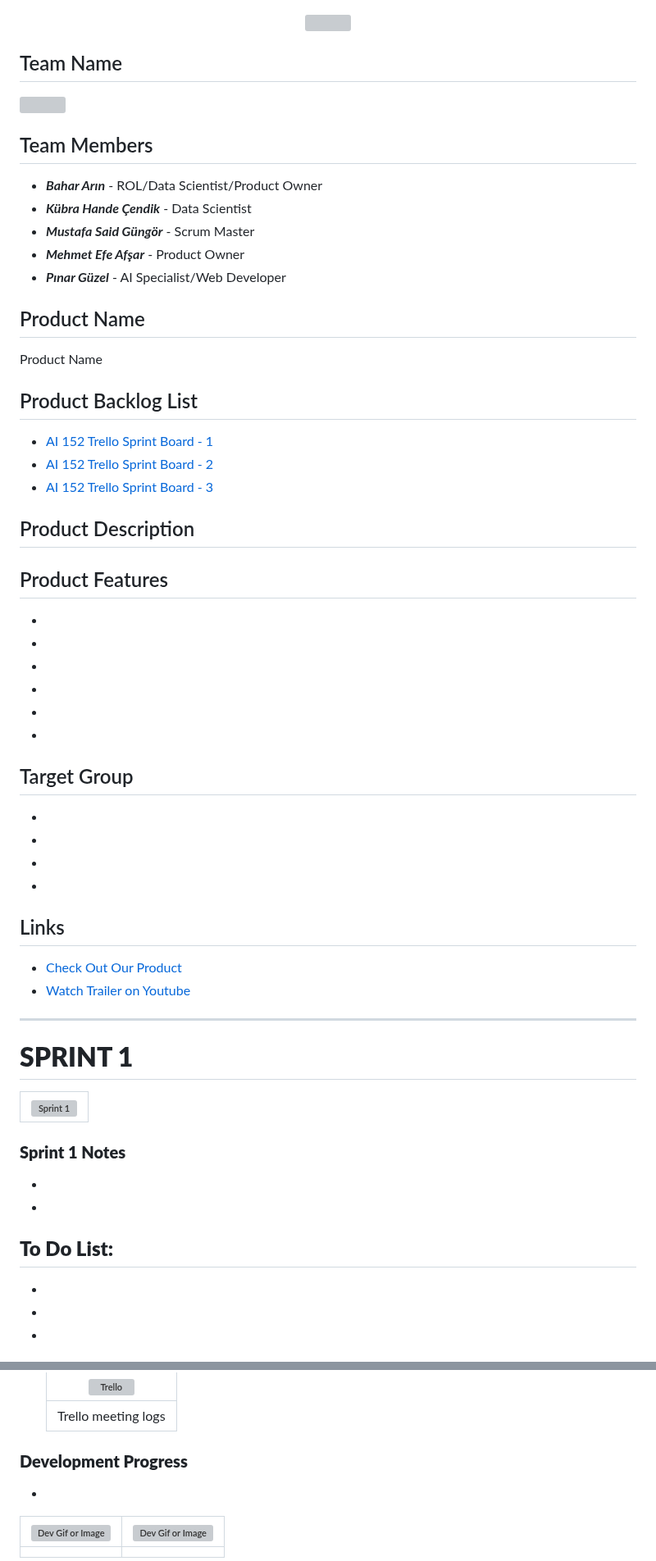
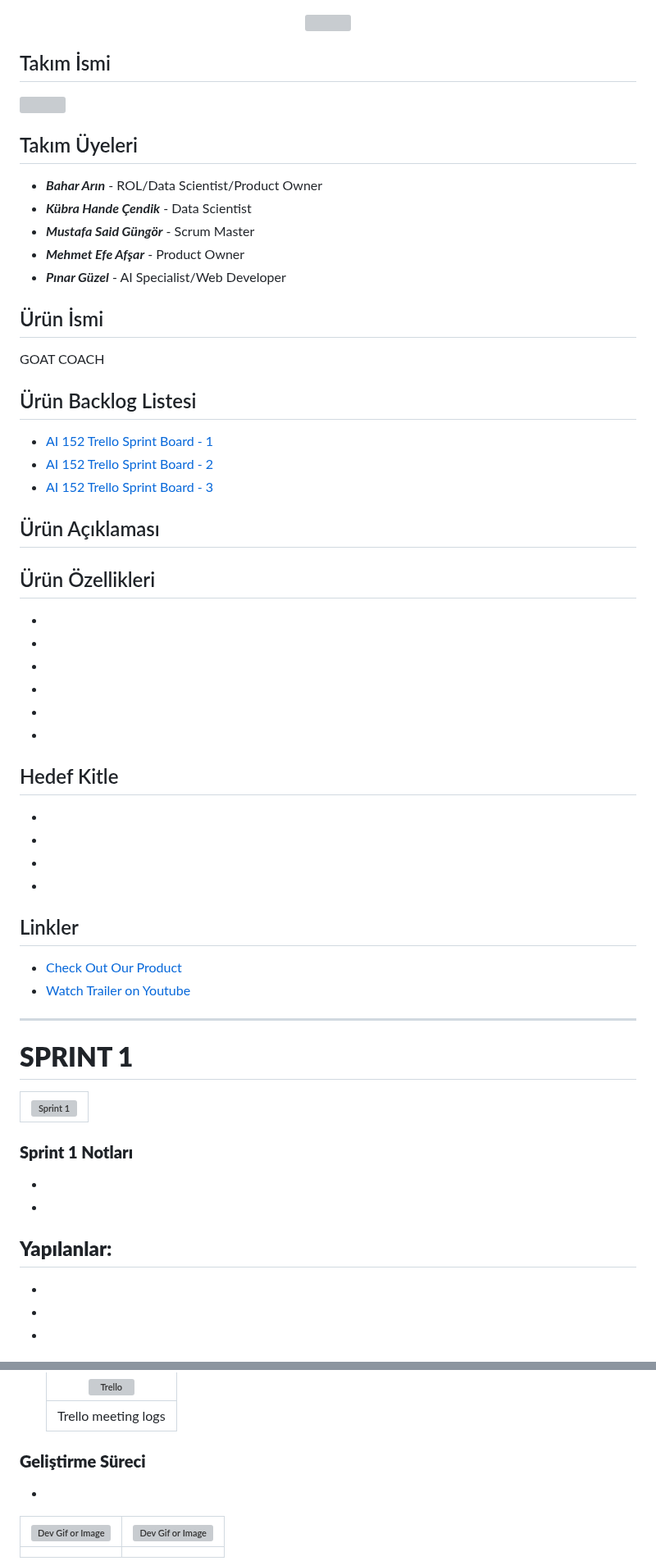
Before and after one commit to mustafagungormd/Bootcamp_AI-152, a Markdown page: README.md, 2 parts joined by grey strips. Shown at 82% size. Drawn GitHub-style; grey boxes are pictures that could not be loaded.

```diff
--- a/README.md
+++ b/README.md
@@ -3,29 +3,29 @@
 </p>
 
 
-## Team Name
+## Takım İsmi
 <img src="images/image-2.png" width="100">
 
-## Team Members
+## Takım Üyeleri
 - ***Bahar Arın*** - ROL/Data Scientist/Product Owner
 - ***Kübra Hande Çendik*** - Data Scientist
 - ***Mustafa Said Güngör*** - Scrum Master
 - ***Mehmet Efe Afşar*** - Product Owner
 - ***Pınar Güzel*** - AI Specialist/Web Developer
 
-## Product Name
-Product Name
+## Ürün İsmi
+GOAT COACH
 
 
-## Product Backlog List
+## Ürün Backlog Listesi
 - [AI 152 Trello Sprint Board - 1](https://trello.com/b/QcRPIhZZ/1-sprint)
 - [AI 152 Trello Sprint Board - 2](https://trello.com/b/wnCAaBHt/2-sprint)
 - [AI 152 Trello Sprint Board - 3](https://trello.com/b/xcPH4JYu/3-sprint)
 
-## Product Description
+## Ürün Açıklaması
 
 
-## Product Features
+## Ürün Özellikleri
 -
 -
 -
@@ -33,13 +33,13 @@ Product Name
 -
 -
 
-## Target Group
+## Hedef Kitle
 -
 -
 -
 -
 
-## Links
+## Linkler
 - [Check Out Our Product](https://github.com/mustafagungormd/Bootcamp_AI-152)
 - [Watch Trailer on Youtube](https://www.youtube.com/watch?v=LpNVf8sczqU)
 
@@ -52,11 +52,11 @@ Product Name
 <!--  - It has been decided that the score evaluation for the sprint will be 20. -->
 <!--  - Score completion logic: The backlog score that must be completed throughout the project is expected to be 50. The number of points to be completed for the first Sprint was determined as 20, and the target score was reached by obtaining 20 points. -->
 
-### **Sprint 1 Notes**
+### **Sprint 1 Notları**
 -
 -  <br>
 
-  **To Do List:**
+  **Yapılanlar:**
 -
 -
 -
@@ -84,7 +84,7 @@ Product Name
    | Trello meeting logs                        |
 
 
-### **Development Progress**
+### **Geliştirme Süreci**
 *
 
    | ![Dev Gif or Image](images/image-8.png) | ![Dev Gif or Image](images/image-9.png) |
```
Also changed, not shown: other parts of README.md (+2 -2 lines).
